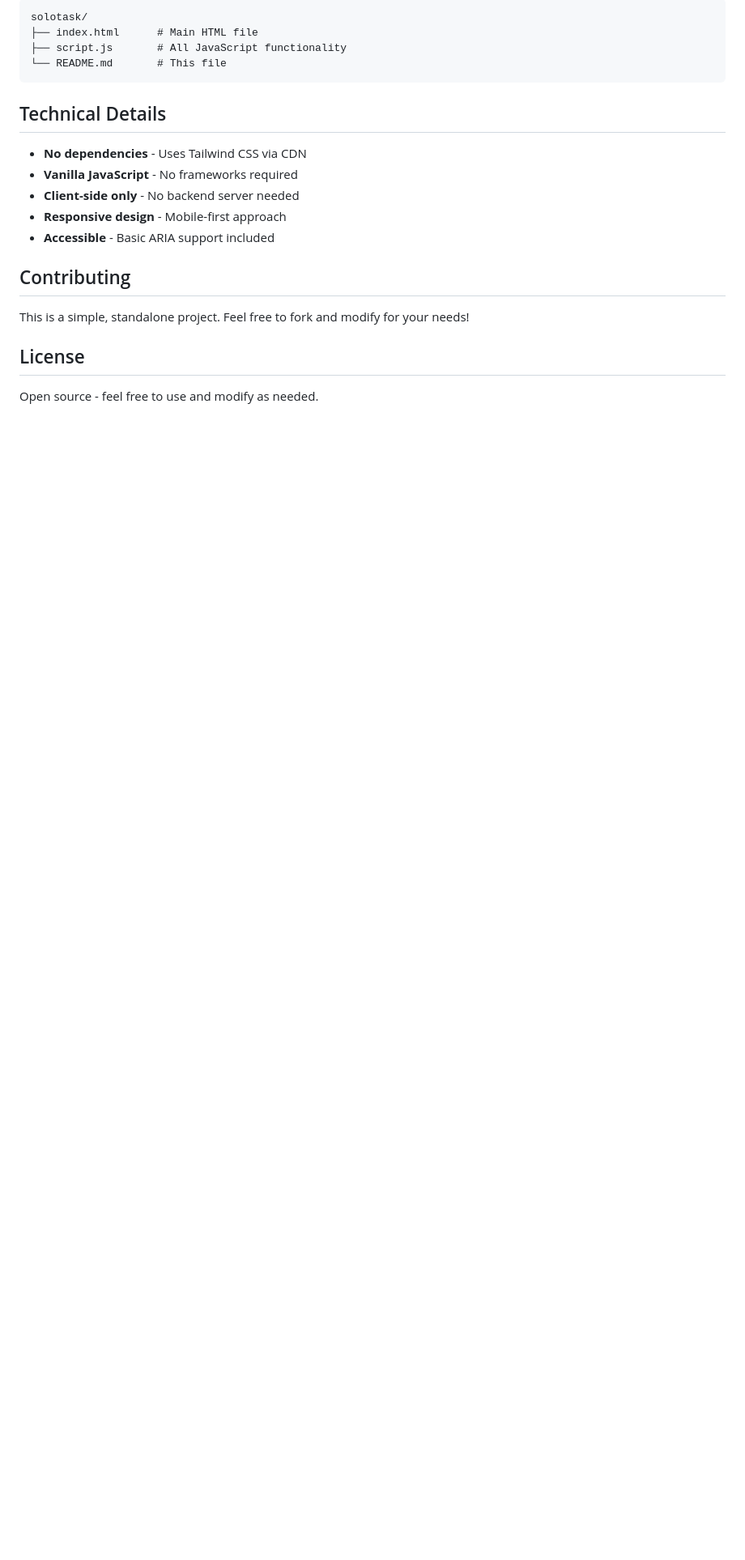
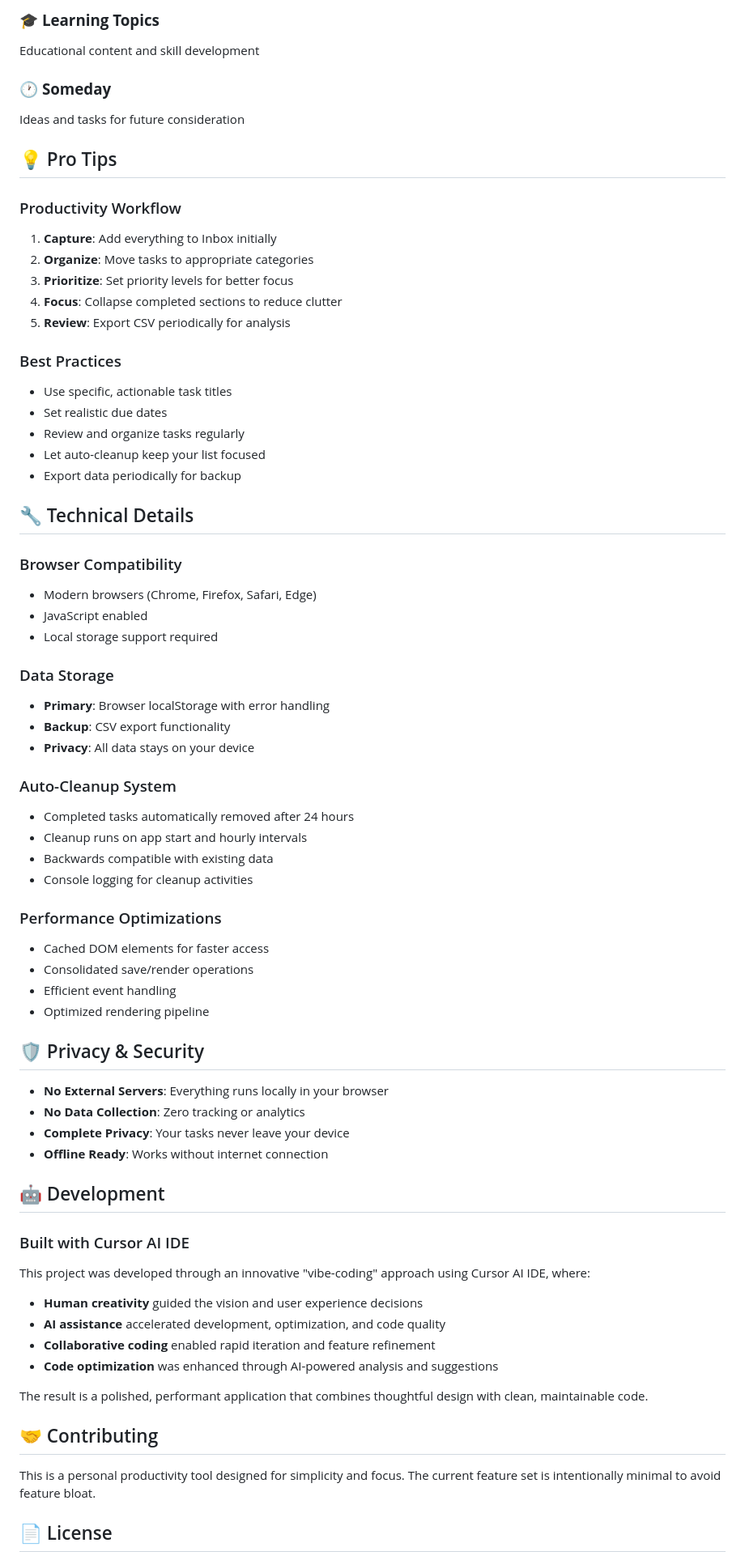
Before and after one commit to michellemacrh/solotaskv1, a Markdown page: README.md, the part around the change printed below. Shown: that part at 81% size. Drawn GitHub-style; blank space fills up the shorter version.

````diff
--- a/README.md
+++ b/README.md
@@ -82,23 +107,71 @@ Works in all modern browsers that support:
 
-```
-solotask/
-├── index.html      # Main HTML file
-├── script.js       # All JavaScript functionality
-└── README.md       # This file
-```
+### 🎓 **Learning Topics**
+Educational content and skill development
 
-## Technical Details
+### 🕐 **Someday**
+Ideas and tasks for future consideration
 
-- **No dependencies** - Uses Tailwind CSS via CDN
-- **Vanilla JavaScript** - No frameworks required
-- **Client-side only** - No backend server needed
-- **Responsive design** - Mobile-first approach
-- **Accessible** - Basic ARIA support included
+## 💡 Pro Tips
 
-## Contributing
+### Productivity Workflow
+1. **Capture**: Add everything to Inbox initially
+2. **Organize**: Move tasks to appropriate categories
+3. **Prioritize**: Set priority levels for better focus
+4. **Focus**: Collapse completed sections to reduce clutter
+5. **Review**: Export CSV periodically for analysis
 
-This is a simple, standalone project. Feel free to fork and modify for your needs!
+### Best Practices
+- Use specific, actionable task titles
+- Set realistic due dates
+- Review and organize tasks regularly
+- Let auto-cleanup keep your list focused
+- Export data periodically for backup
 
-## License
+## 🔧 Technical Details
 
-Open source - feel free to use and modify as needed.
+### Browser Compatibility
+- Modern browsers (Chrome, Firefox, Safari, Edge)
+- JavaScript enabled
+- Local storage support required
+
+### Data Storage
+- **Primary**: Browser localStorage with error handling
+- **Backup**: CSV export functionality
+- **Privacy**: All data stays on your device
+
+### Auto-Cleanup System
+- Completed tasks automatically removed after 24 hours
+- Cleanup runs on app start and hourly intervals
+- Backwards compatible with existing data
+- Console logging for cleanup activities
+
+### Performance Optimizations
+- Cached DOM elements for faster access
+- Consolidated save/render operations
+- Efficient event handling
+- Optimized rendering pipeline
+
+## 🛡️ Privacy & Security
+
+- **No External Servers**: Everything runs locally in your browser
+- **No Data Collection**: Zero tracking or analytics
+- **Complete Privacy**: Your tasks never leave your device
+- **Offline Ready**: Works without internet connection
+
+## 🤖 Development
+
+### Built with Cursor AI IDE
+This project was developed through an innovative "vibe-coding" approach using Cursor AI IDE, where:
+- **Human creativity** guided the vision and user experience decisions
+- **AI assistance** accelerated development, optimization, and code quality
+- **Collaborative coding** enabled rapid iteration and feature refinement
+- **Code optimization** was enhanced through AI-powered analysis and suggestions
+
+The result is a polished, performant application that combines thoughtful design with clean, maintainable code.
+
+## 🤝 Contributing
+
+This is a personal productivity tool designed for simplicity and focus. The current feature set is intentionally minimal to avoid feature bloat.
+
+## 📄 License
+
````
Also changed, not shown: other parts of README.md (+85 -59 lines), solotaskv1.png (added), 2 other files.
